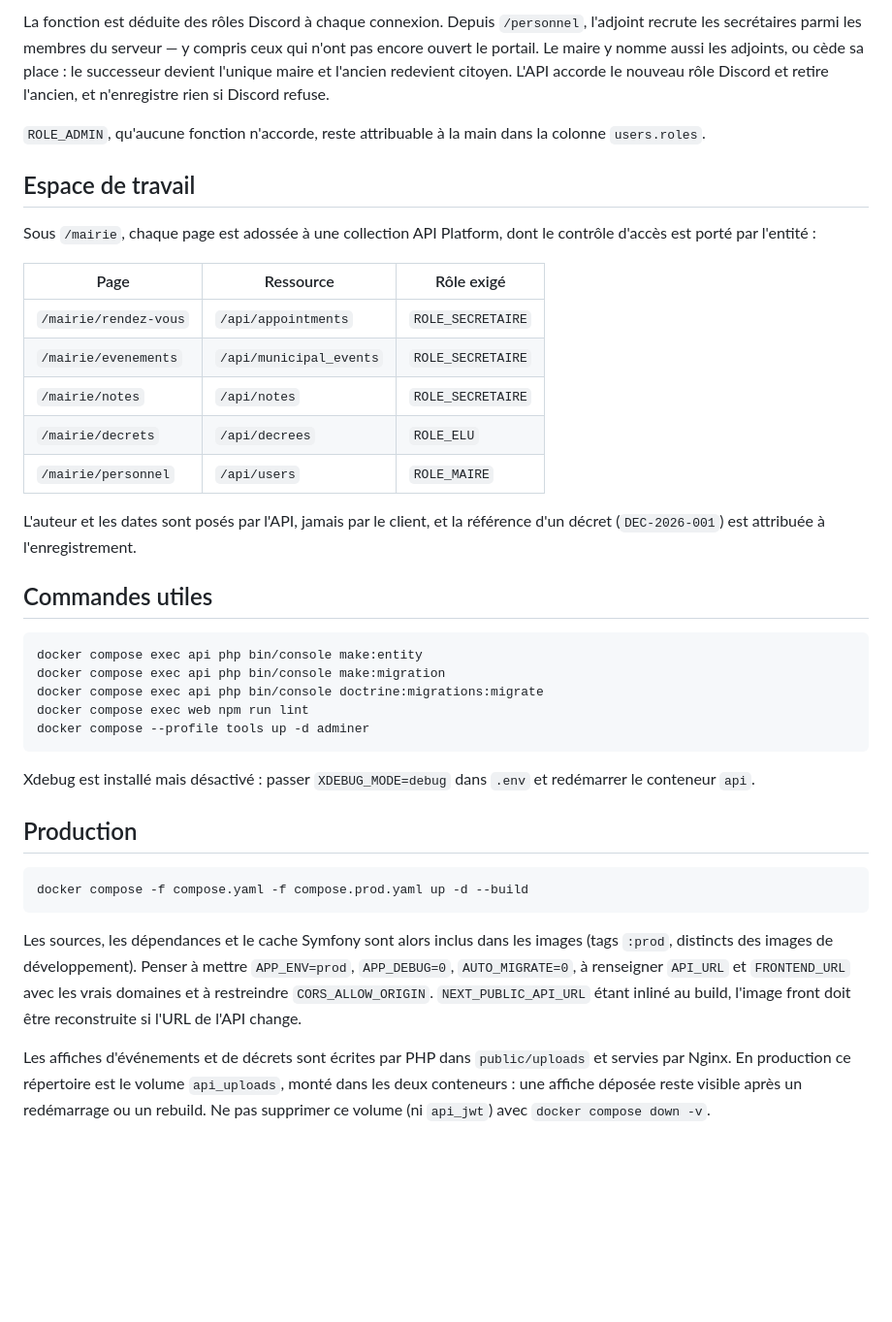
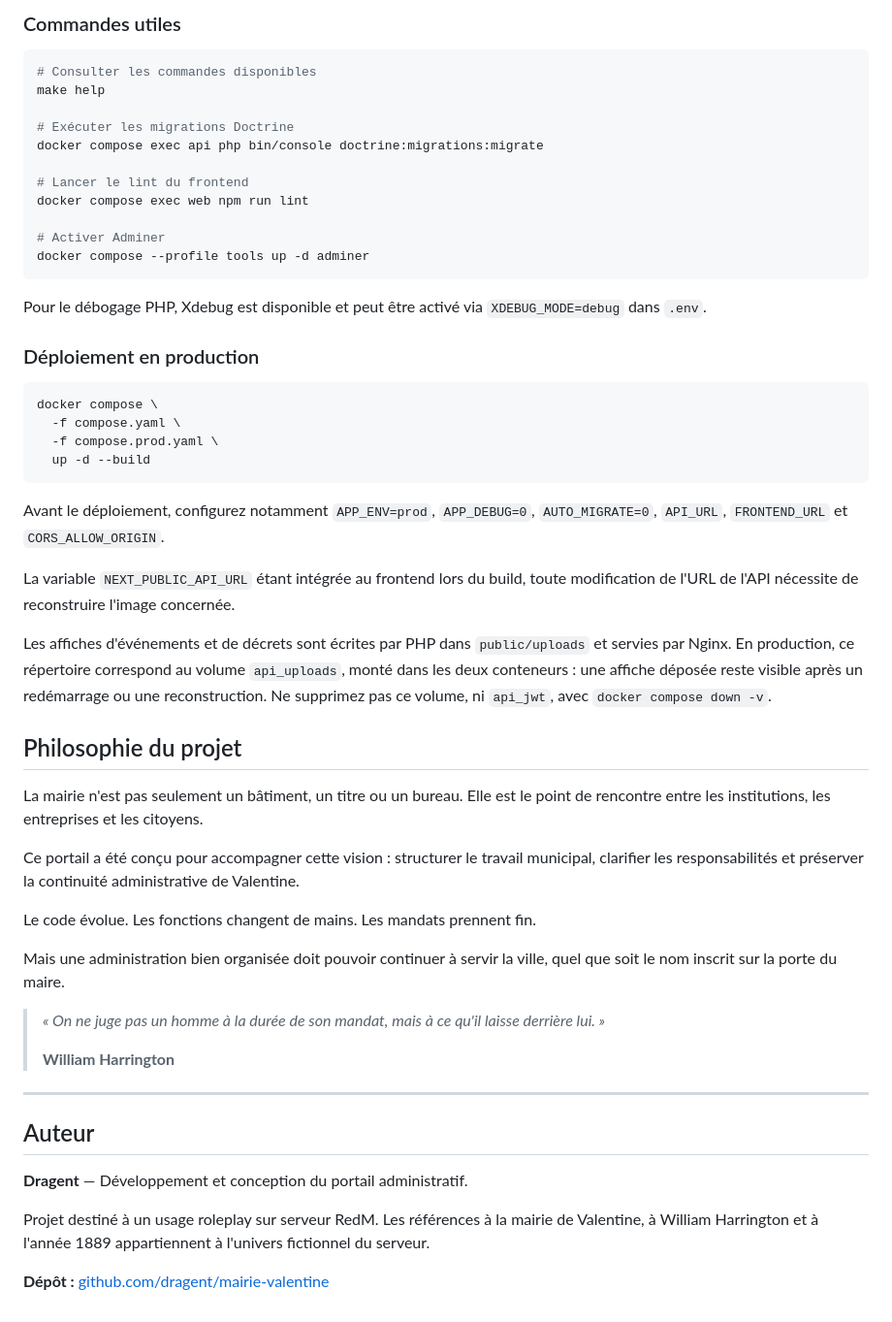
Before and after one commit to dragent/mairie-valentine, a Markdown page: README.md, the part around one of its changes. Shown at 97% size. Drawn GitHub-style; blank space fills up the shorter version.

````diff
--- a/README.md
+++ b/README.md
@@ -121,57 +201,56 @@ adjoints et la cession de la place.
-La fonction est déduite des rôles Discord à chaque connexion. Depuis
-`/personnel`, l'adjoint recrute les secrétaires parmi les membres du
-serveur — y compris ceux qui n'ont pas encore ouvert le portail. Le maire y
-nomme aussi les adjoints, ou cède sa place : le successeur devient l'unique
-maire et l'ancien redevient citoyen. L'API accorde le nouveau rôle Discord et
-retire l'ancien, et n'enregistre rien si Discord refuse.
-
-`ROLE_ADMIN`, qu'aucune fonction n'accorde, reste attribuable à la main dans la
-colonne `users.roles`.
-
-## Espace de travail
-
-Sous `/mairie`, chaque page est adossée à une collection API Platform, dont le
-contrôle d'accès est porté par l'entité :
-
-| Page                 | Ressource               | Rôle exigé        |
-| -------------------- | ----------------------- | ----------------- |
-| `/mairie/rendez-vous`| `/api/appointments`     | `ROLE_SECRETAIRE` |
-| `/mairie/evenements` | `/api/municipal_events` | `ROLE_SECRETAIRE` |
-| `/mairie/notes`      | `/api/notes`            | `ROLE_SECRETAIRE` |
-| `/mairie/decrets`    | `/api/decrees`          | `ROLE_ELU`        |
-| `/mairie/personnel`  | `/api/users`            | `ROLE_MAIRE`      |
-
-L'auteur et les dates sont posés par l'API, jamais par le client, et la
-référence d'un décret (`DEC-2026-001`) est attribuée à l'enregistrement.
-
-## Commandes utiles
+### Commandes utiles
 
 ```bash
-docker compose exec api php bin/console make:entity
-docker compose exec api php bin/console make:migration
+# Consulter les commandes disponibles
+make help
+
+# Exécuter les migrations Doctrine
 docker compose exec api php bin/console doctrine:migrations:migrate
+
+# Lancer le lint du frontend
 docker compose exec web npm run lint
+
+# Activer Adminer
 docker compose --profile tools up -d adminer
 ```
 
-Xdebug est installé mais désactivé : passer `XDEBUG_MODE=debug` dans `.env` et
-redémarrer le conteneur `api`.
+Pour le débogage PHP, Xdebug est disponible et peut être activé via `XDEBUG_MODE=debug` dans `.env`.
 
-## Production
+### Déploiement en production
 
 ```bash
-docker compose -f compose.yaml -f compose.prod.yaml up -d --build
+docker compose \
+  -f compose.yaml \
+  -f compose.prod.yaml \
+  up -d --build
 ```
 
-Les sources, les dépendances et le cache Symfony sont alors inclus dans les
-images (tags `:prod`, distincts des images de développement). Penser à mettre
-`APP_ENV=prod`, `APP_DEBUG=0`, `AUTO_MIGRATE=0`, à renseigner `API_URL` et
-`FRONTEND_URL` avec les vrais domaines et à restreindre `CORS_ALLOW_ORIGIN`.
-`NEXT_PUBLIC_API_URL` étant inliné au build, l'image front doit être
-reconstruite si l'URL de l'API change.
+Avant le déploiement, configurez notamment `APP_ENV=prod`, `APP_DEBUG=0`, `AUTO_MIGRATE=0`, `API_URL`, `FRONTEND_URL` et `CORS_ALLOW_ORIGIN`.
 
-Les affiches d'événements et de décrets sont écrites par PHP dans
-`public/uploads` et servies par Nginx. En production ce répertoire est le
-volume `api_uploads`, monté dans les deux conteneurs : une affiche déposée
-reste visible après un redémarrage ou un rebuild. Ne pas supprimer ce volume
-(ni `api_jwt`) avec `docker compose down -v`.
+La variable `NEXT_PUBLIC_API_URL` étant intégrée au frontend lors du build, toute modification de l'URL de l'API nécessite de reconstruire l'image concernée.
+
+Les affiches d'événements et de décrets sont écrites par PHP dans `public/uploads` et servies par Nginx. En production, ce répertoire correspond au volume `api_uploads`, monté dans les deux conteneurs : une affiche déposée reste visible après un redémarrage ou une reconstruction. Ne supprimez pas ce volume, ni `api_jwt`, avec `docker compose down -v`.
+
+## Philosophie du projet
+
+La mairie n'est pas seulement un bâtiment, un titre ou un bureau. Elle est le point de rencontre entre les institutions, les entreprises et les citoyens.
+
+Ce portail a été conçu pour accompagner cette vision : structurer le travail municipal, clarifier les responsabilités et préserver la continuité administrative de Valentine.
+
+Le code évolue. Les fonctions changent de mains. Les mandats prennent fin.
+
+Mais une administration bien organisée doit pouvoir continuer à servir la ville, quel que soit le nom inscrit sur la porte du maire.
+
+> *« On ne juge pas un homme à la durée de son mandat, mais à ce qu'il laisse derrière lui. »*
+>
+> **William Harrington**
+
+---
+
+## Auteur
+
+**Dragent** — Développement et conception du portail administratif.
+
+Projet destiné à un usage roleplay sur serveur RedM. Les références à la mairie de Valentine, à William Harrington et à l'année 1889 appartiennent à l'univers fictionnel du serveur.
+
+**Dépôt :** [github.com/dragent/mairie-valentine](https://github.com/dragent/mairie-valentine)
````
Also changed, not shown: other parts of README.md (+173 -93 lines).
